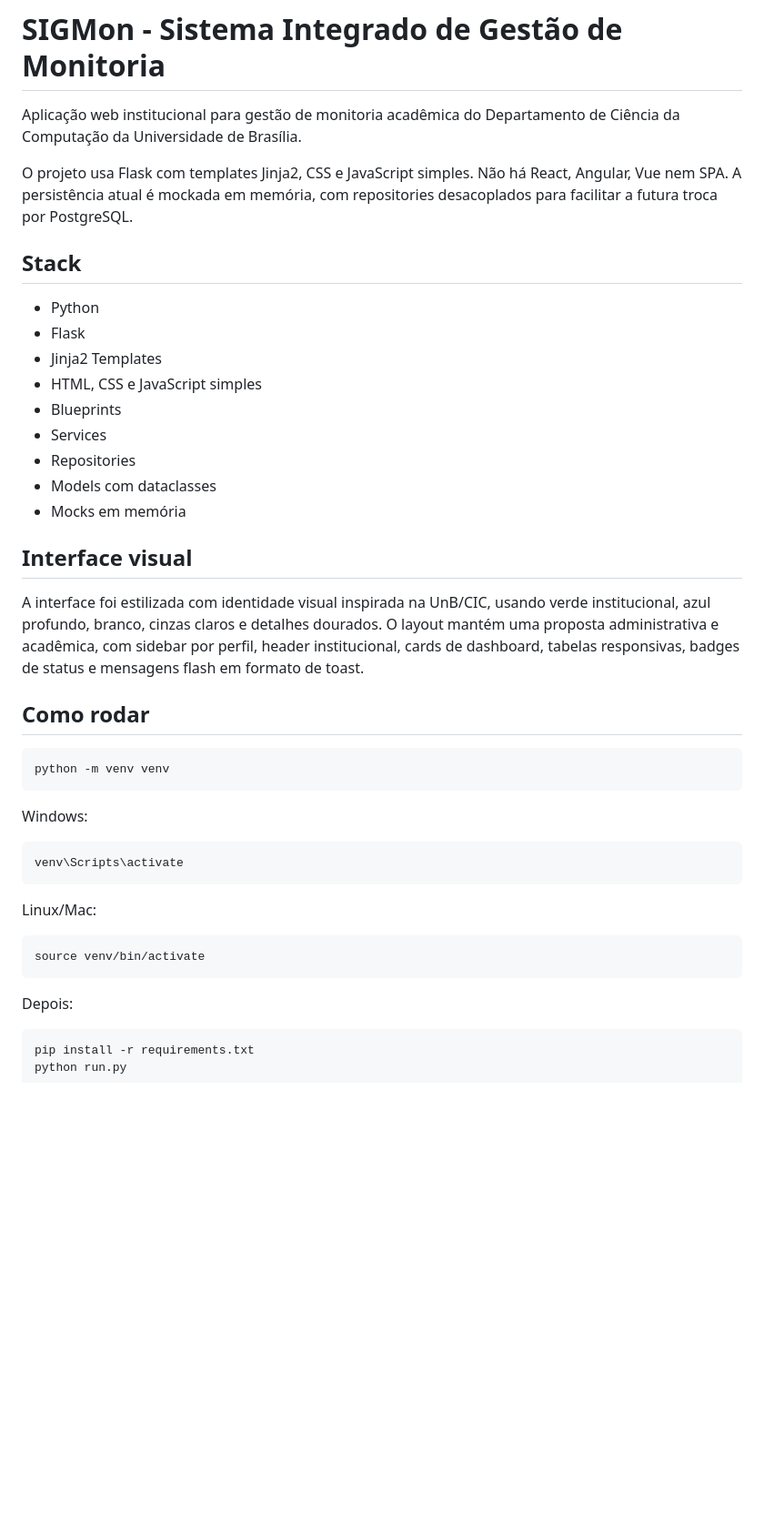
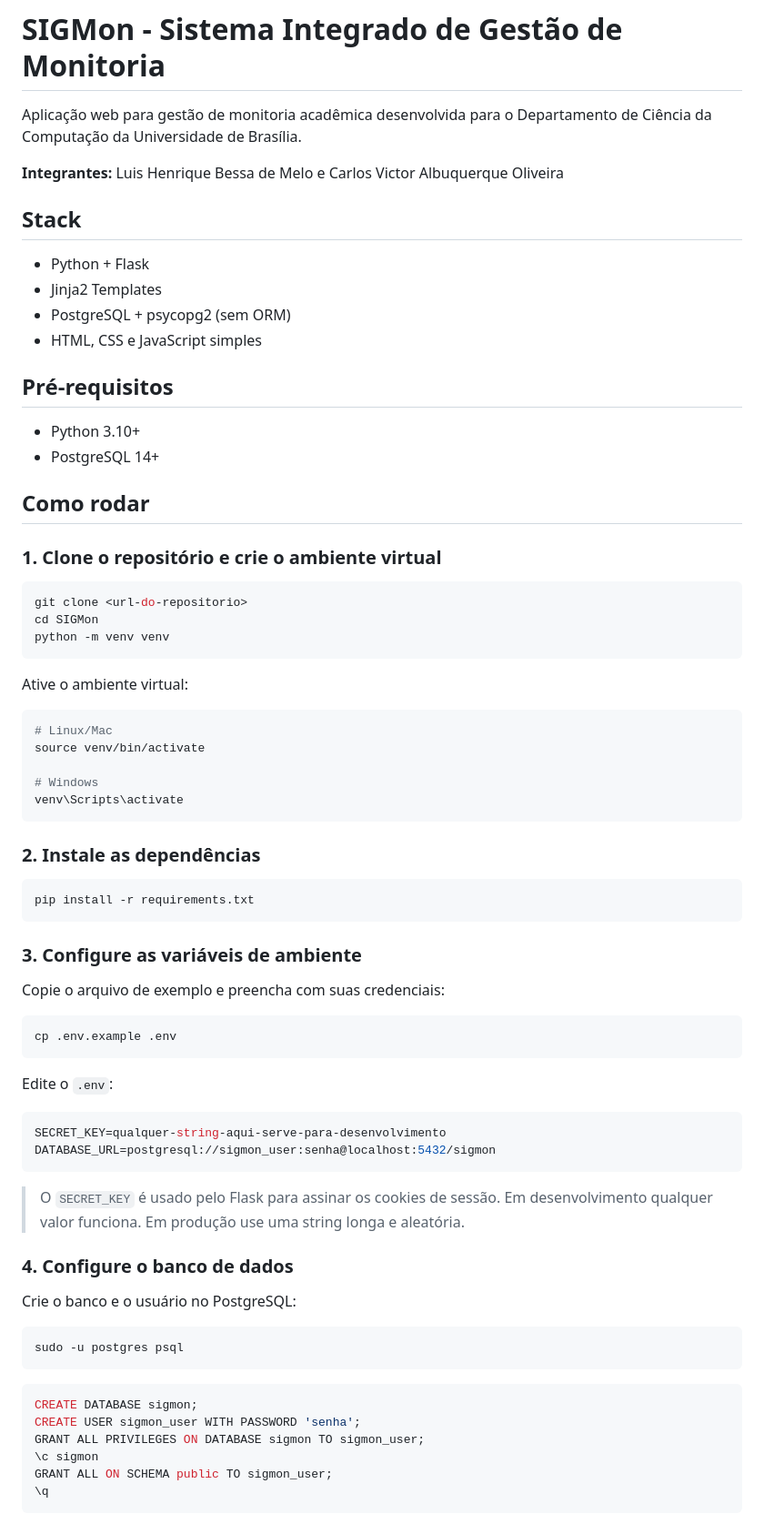
Before and after one commit to HenryMelo23/SIGMon, a Markdown page: README.md, the part around one of its changes. Shown at 91% size. GitHub-like rendering; blank space fills up the shorter version.

````diff
--- a/README.md
+++ b/README.md
@@ -1,44 +1,78 @@
 # SIGMon - Sistema Integrado de Gestão de Monitoria
 
-Aplicação web institucional para gestão de monitoria acadêmica do Departamento de Ciência da Computação da Universidade de Brasília.
+Aplicação web para gestão de monitoria acadêmica desenvolvida para o Departamento de Ciência da Computação da Universidade de Brasília.
 
-O projeto usa Flask com templates Jinja2, CSS e JavaScript simples. Não há React, Angular, Vue nem SPA. A persistência atual é mockada em memória, com repositories desacoplados para facilitar a futura troca por PostgreSQL.
+**Integrantes:** Luis Henrique Bessa de Melo e Carlos Victor Albuquerque Oliveira
 
 ## Stack
 
-- Python
-- Flask
+- Python + Flask
 - Jinja2 Templates
+- PostgreSQL + psycopg2 (sem ORM)
 - HTML, CSS e JavaScript simples
-- Blueprints
-- Services
-- Repositories
-- Models com dataclasses
-- Mocks em memória
 
-## Interface visual
+## Pré-requisitos
 
-A interface foi estilizada com identidade visual inspirada na UnB/CIC, usando verde institucional, azul profundo, branco, cinzas claros e detalhes dourados. O layout mantém uma proposta administrativa e acadêmica, com sidebar por perfil, header institucional, cards de dashboard, tabelas responsivas, badges de status e mensagens flash em formato de toast.
+- Python 3.10+
+- PostgreSQL 14+
 
 ## Como rodar
 
+### 1. Clone o repositório e crie o ambiente virtual
+
 ```bash
+git clone <url-do-repositorio>
+cd SIGMon
 python -m venv venv
 ```
 
-Windows:
+Ative o ambiente virtual:
 
 ```bash
+# Linux/Mac
+source venv/bin/activate
+
+# Windows
 venv\Scripts\activate
 ```
 
-Linux/Mac:
-
-```bash
-source venv/bin/activate
-```
-
-Depois:
+### 2. Instale as dependências
 
 ```bash
 pip install -r requirements.txt
+```
+
+### 3. Configure as variáveis de ambiente
+
+Copie o arquivo de exemplo e preencha com suas credenciais:
+
+```bash
+cp .env.example .env
+```
+
+Edite o `.env`:
+
+```env
+SECRET_KEY=qualquer-string-aqui-serve-para-desenvolvimento
+DATABASE_URL=postgresql://sigmon_user:senha@localhost:5432/sigmon
+```
+
+> O `SECRET_KEY` é usado pelo Flask para assinar os cookies de sessão. Em desenvolvimento qualquer valor funciona. Em produção use uma string longa e aleatória.
+
+### 4. Configure o banco de dados
+
+Crie o banco e o usuário no PostgreSQL:
+
+```bash
+sudo -u postgres psql
+```
+
+```sql
+CREATE DATABASE sigmon;
+CREATE USER sigmon_user WITH PASSWORD 'senha';
+GRANT ALL PRIVILEGES ON DATABASE sigmon TO sigmon_user;
+\c sigmon
+GRANT ALL ON SCHEMA public TO sigmon_user;
+\q
+```
+
````
Also changed, not shown: other parts of README.md (+36 -62 lines).
